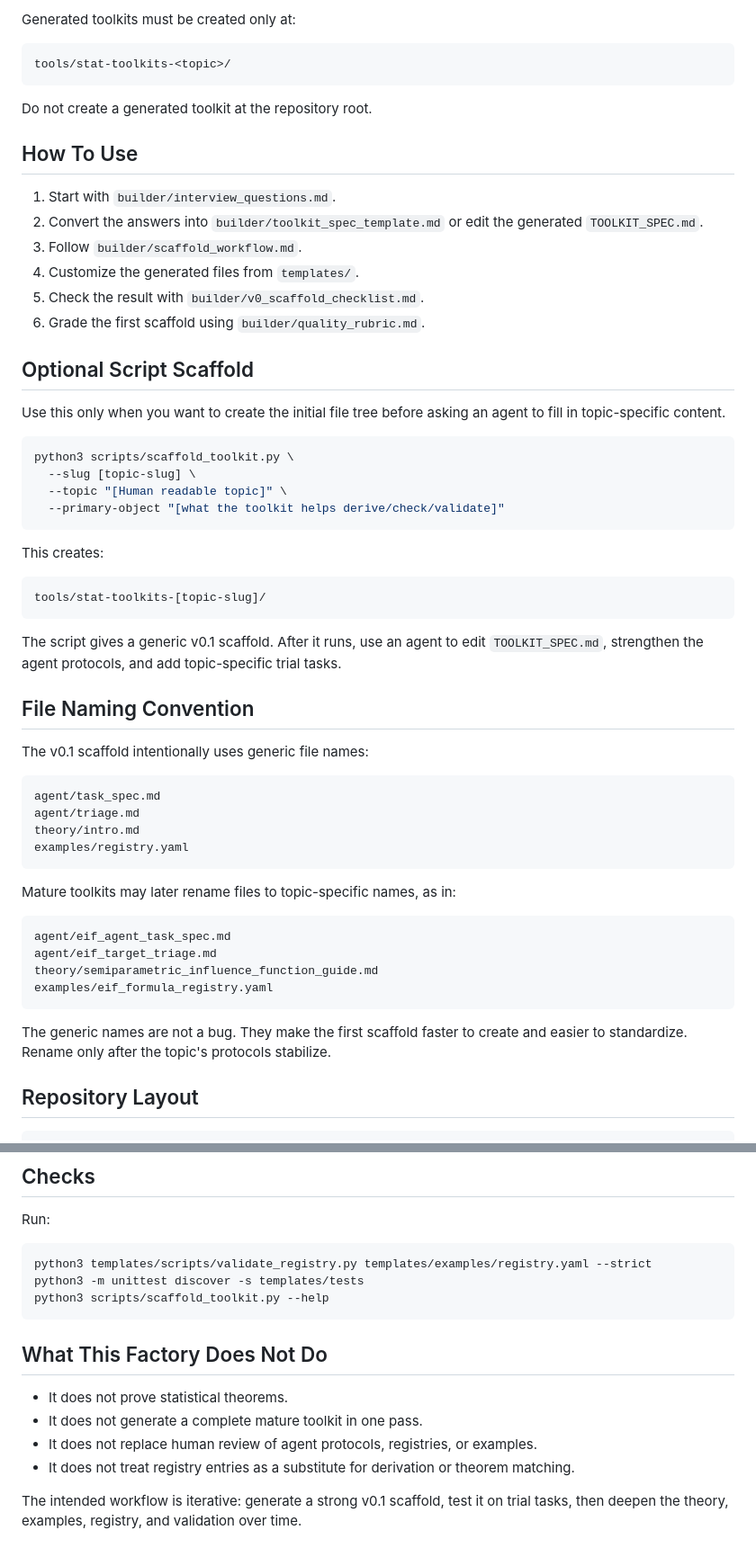
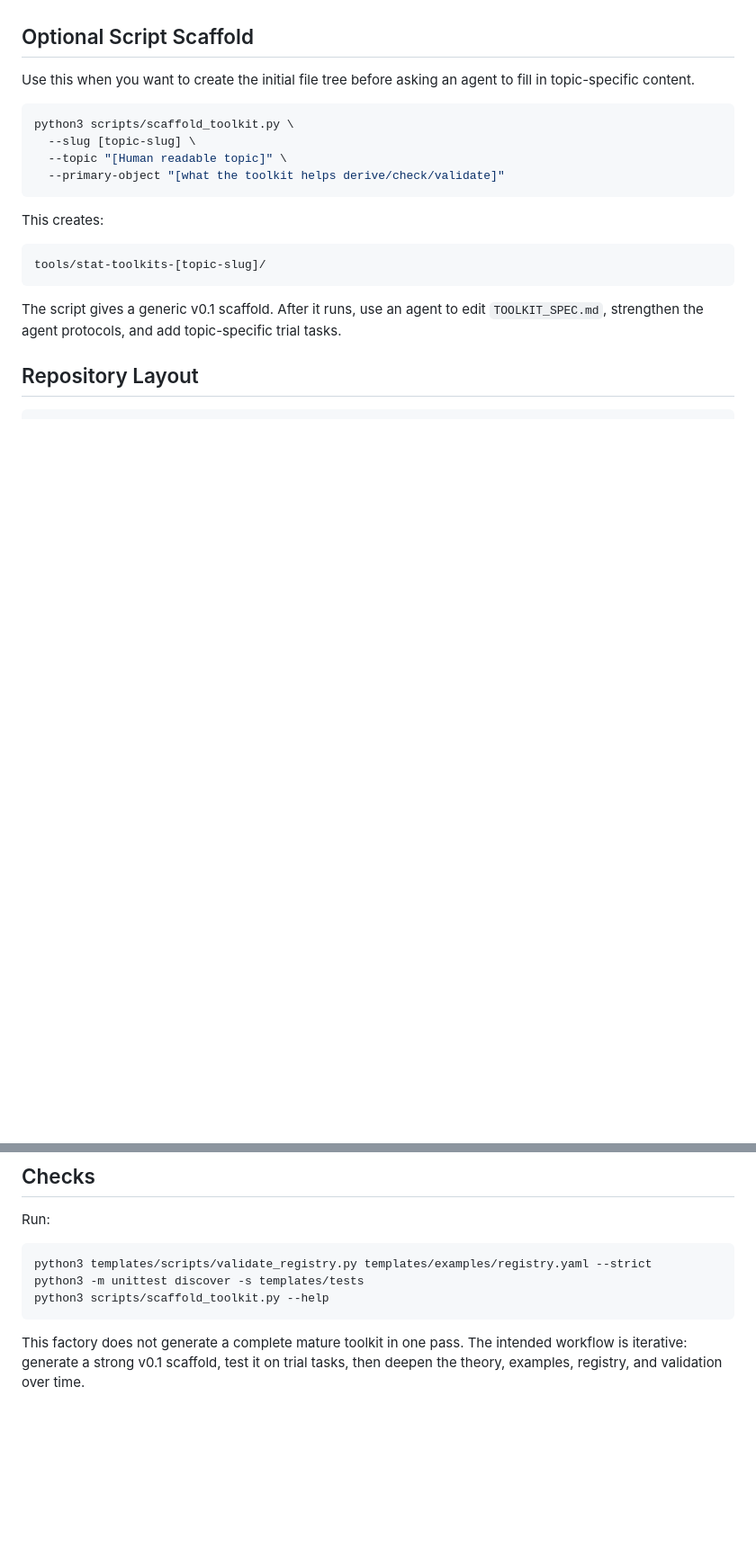
Before and after one commit to maweiruc/stat-toolkits-builder, a Markdown page: README.md, 2 parts joined by grey strips. Shown at 90% size. GitHub-like rendering; blank space fills up the shorter version.

Commit message:
Streamline public README

````diff
--- a/README.md
+++ b/README.md
@@ -98,25 +97,7 @@ It should include:
-Generated toolkits must be created only at:
-
-```text
-tools/stat-toolkits-<topic>/
-```
-
-Do not create a generated toolkit at the repository root.
-
-## How To Use
-
-1. Start with `builder/interview_questions.md`.
-2. Convert the answers into `builder/toolkit_spec_template.md` or edit the
-   generated `TOOLKIT_SPEC.md`.
-3. Follow `builder/scaffold_workflow.md`.
-4. Customize the generated files from `templates/`.
-5. Check the result with `builder/v0_scaffold_checklist.md`.
-6. Grade the first scaffold using `builder/quality_rubric.md`.
-
 ## Optional Script Scaffold
 
-Use this only when you want to create the initial file tree before asking an
-agent to fill in topic-specific content.
+Use this when you want to create the initial file tree before asking an agent to
+fill in topic-specific content.
 
 ```bash
 python3 scripts/scaffold_toolkit.py \
@@ -134,29 +115,6 @@ tools/stat-toolkits-[topic-slug]/
 The script gives a generic v0.1 scaffold. After it runs, use an agent to edit
 `TOOLKIT_SPEC.md`, strengthen the agent protocols, and add topic-specific trial
 tasks.
-
-## File Naming Convention
-
-The v0.1 scaffold intentionally uses generic file names:
-
-```text
-agent/task_spec.md
-agent/triage.md
-theory/intro.md
-examples/registry.yaml
-```
-
-Mature toolkits may later rename files to topic-specific names, as in:
-
-```text
-agent/eif_agent_task_spec.md
-agent/eif_target_triage.md
-theory/semiparametric_influence_function_guide.md
-examples/eif_formula_registry.yaml
-```
-
-The generic names are not a bug. They make the first scaffold faster to create
-and easier to standardize. Rename only after the topic's protocols stabilize.
 
 ## Repository Layout
 
@@ -181,14 +139,7 @@ python3 -m unittest discover -s templates/tests
 python3 scripts/scaffold_toolkit.py --help
 ```
 
-## What This Factory Does Not Do
-
-- It does not prove statistical theorems.
-- It does not generate a complete mature toolkit in one pass.
-- It does not replace human review of agent protocols, registries, or examples.
-- It does not treat registry entries as a substitute for derivation or theorem
-  matching.
-
-The intended workflow is iterative: generate a strong v0.1 scaffold, test it on
+This factory does not generate a complete mature toolkit in one pass. The
+intended workflow is iterative: generate a strong v0.1 scaffold, test it on
 trial tasks, then deepen the theory, examples, registry, and validation over
 time.
````
Also changed, not shown: other parts of README.md (+50 -51 lines), MANUAL.md (+35 -0 lines).
